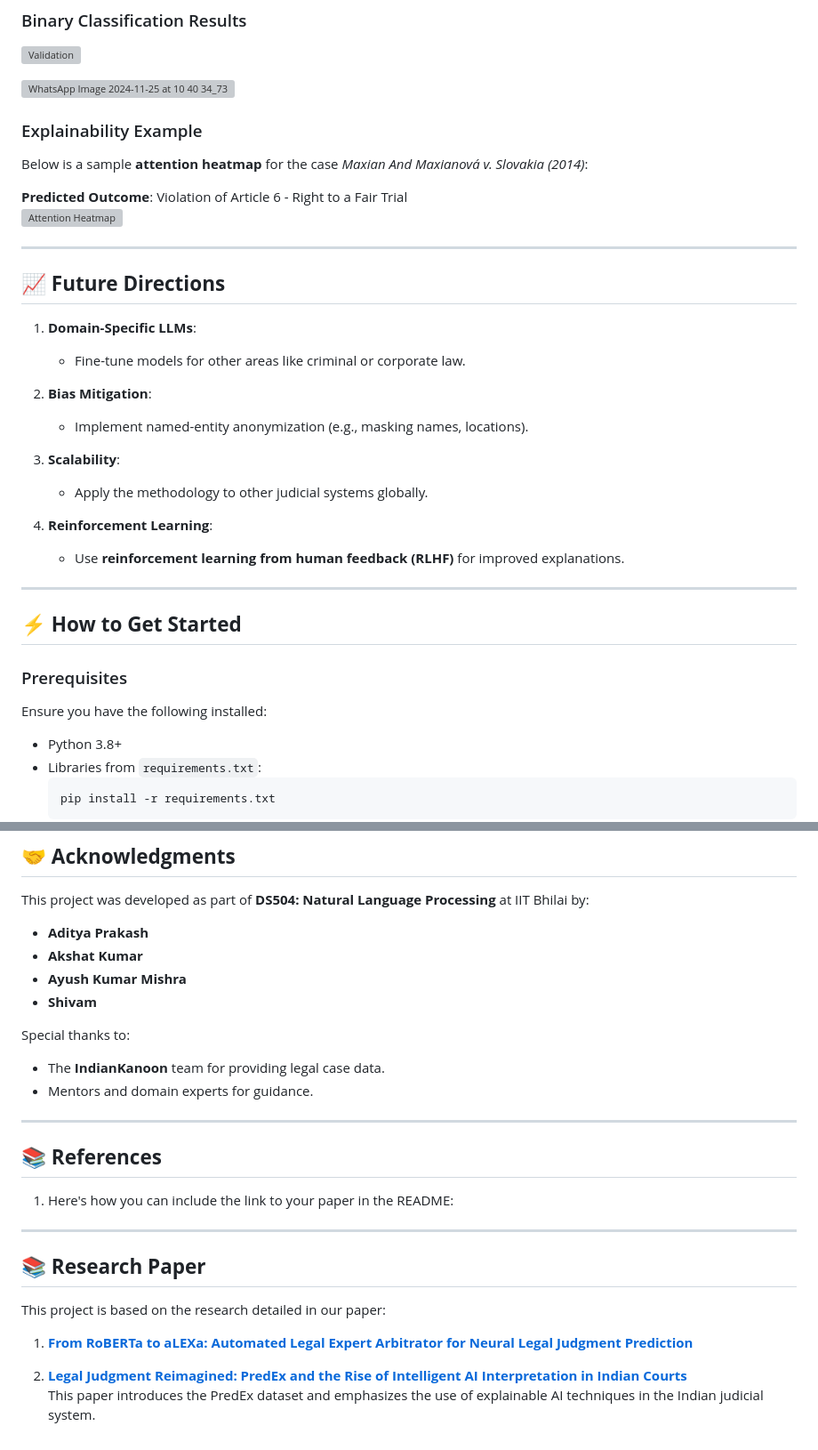
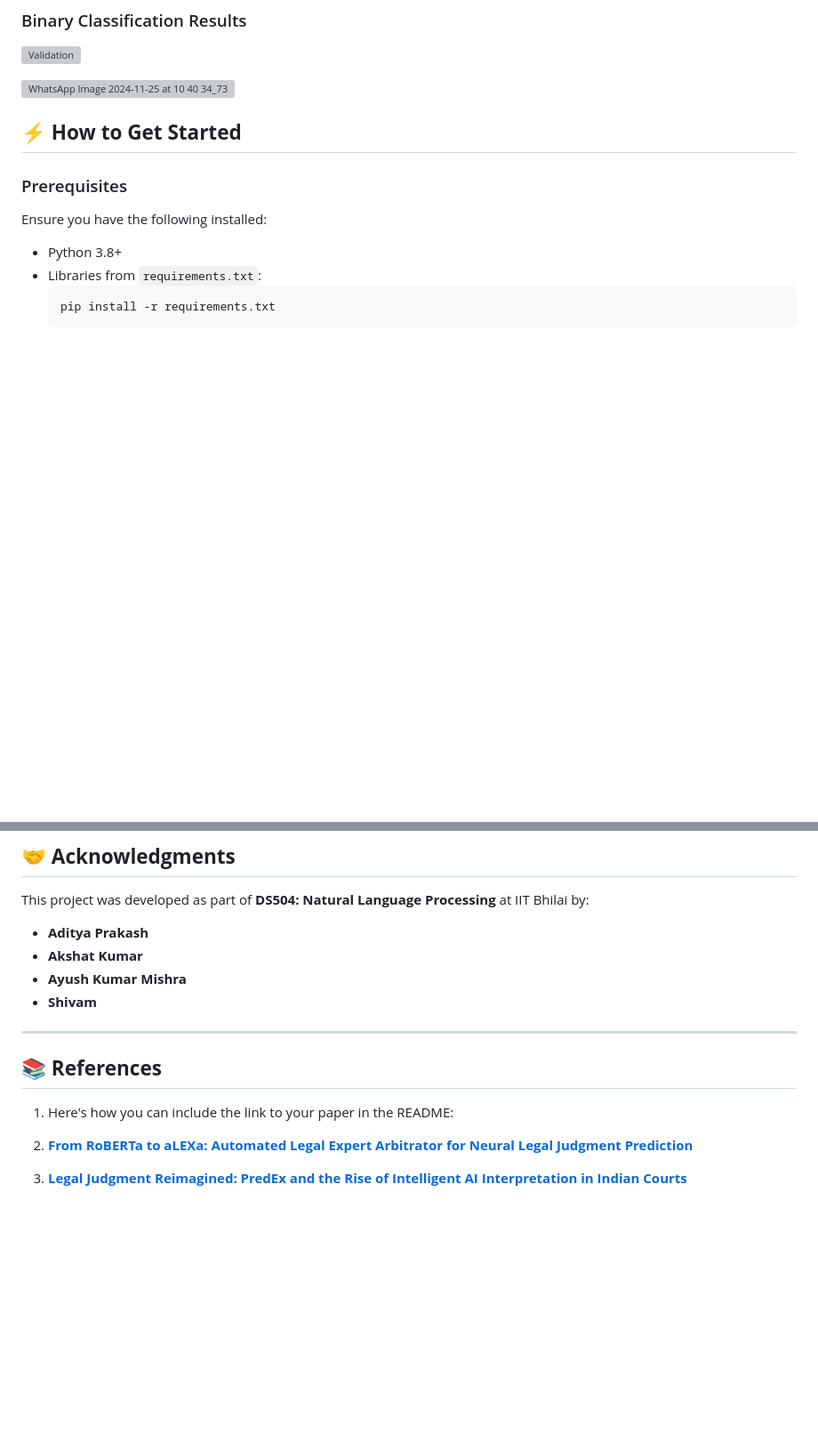
Before and after one commit to shivamlth27/Predicting-Judgment-decisions-using-LLM, a Markdown page: README.md, 2 parts joined by grey strips. Shown: that part at 89% size. GitHub-like rendering; blank space fills up the shorter version; grey boxes are pictures that could not be loaded.

```diff
--- a/README.md
+++ b/README.md
@@ -98,32 +98,6 @@ By introducing **PredEx**, an expert-annotated dataset tailored to Indian judici
 
 
 ![WhatsApp Image 2024-11-25 at 10 40 34_7348b125](https://github.com/user-attachments/assets/20a57296-71b6-42c6-ac23-0c6cf8b30d03)
-
-### Explainability Example
-
-Below is a sample **attention heatmap** for the case *Maxian And Maxianová v. Slovakia (2014)*:
-
-**Predicted Outcome**: Violation of Article 6 - Right to a Fair Trial
-![Attention Heatmap](assets/attention_example.png)
-
----
-
-## 📈 **Future Directions**
-
-1. **Domain-Specific LLMs**:
-   - Fine-tune models for other areas like criminal or corporate law.
-
-2. **Bias Mitigation**:
-   - Implement named-entity anonymization (e.g., masking names, locations).
-
-3. **Scalability**:
-   - Apply the methodology to other judicial systems globally.
-
-4. **Reinforcement Learning**:
-   - Use **reinforcement learning from human feedback (RLHF)** for improved explanations.
-
----
-
 ## ⚡ **How to Get Started**
 
 ### Prerequisites
@@ -170,23 +144,12 @@ This project was developed as part of **DS504: Natural Language Processing** at
 - **Ayush Kumar Mishra**
 - **Shivam**
 
-Special thanks to:
-- The **IndianKanoon** team for providing legal case data.
-- Mentors and domain experts for guidance.
-
 ---
 
 ## 📚 **References**
 
 1. Here's how you can include the link to your paper in the README:
 
----
-
-## 📚 **Research Paper**
-
-This project is based on the research detailed in our paper:
-
 1. **[From RoBERTa to aLEXa: Automated Legal Expert Arbitrator for Neural Legal Judgment Prediction](https://web.stanford.edu/class/archive/cs/cs224n/cs224n.1224/reports/custom_116826881.pdf)**
 
 2. **[Legal Judgment Reimagined: PredEx and the Rise of Intelligent AI Interpretation in Indian Courts](https://arxiv.org/abs/2406.04136)**
-   This paper introduces the PredEx dataset and emphasizes the use of explainable AI techniques in the Indian judicial system.
```
